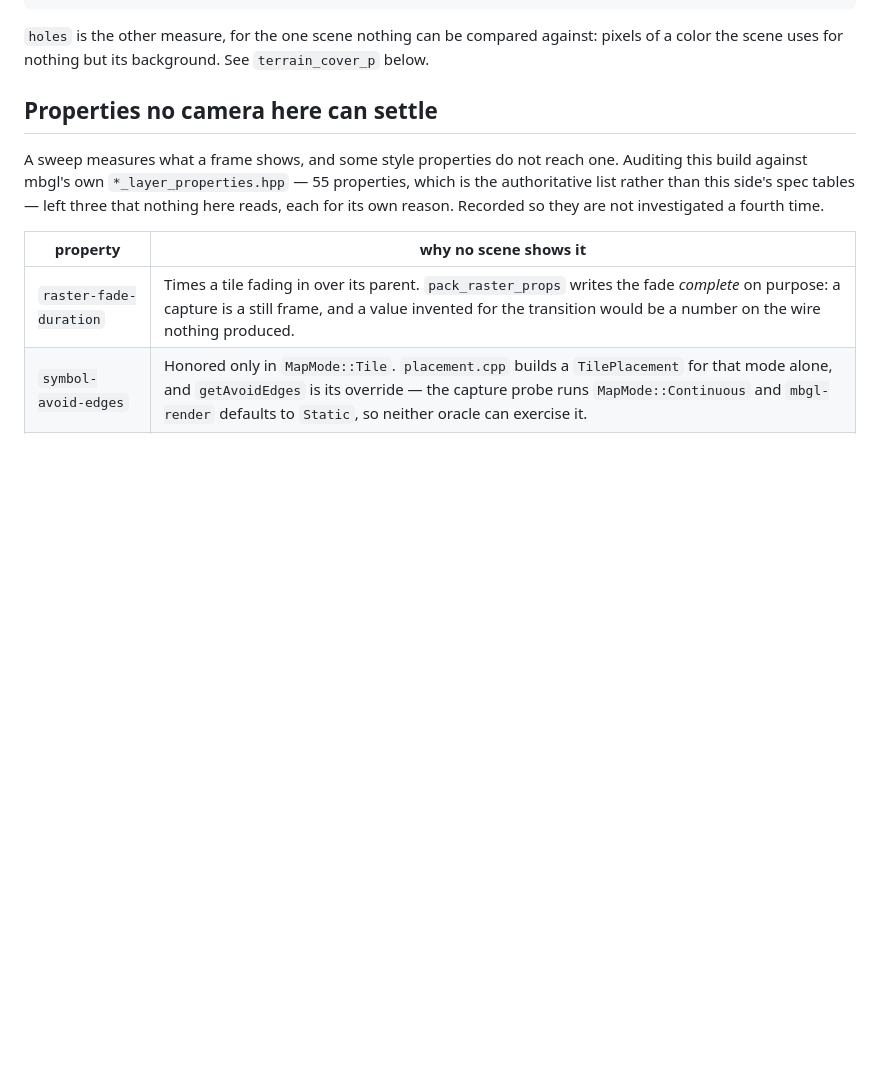
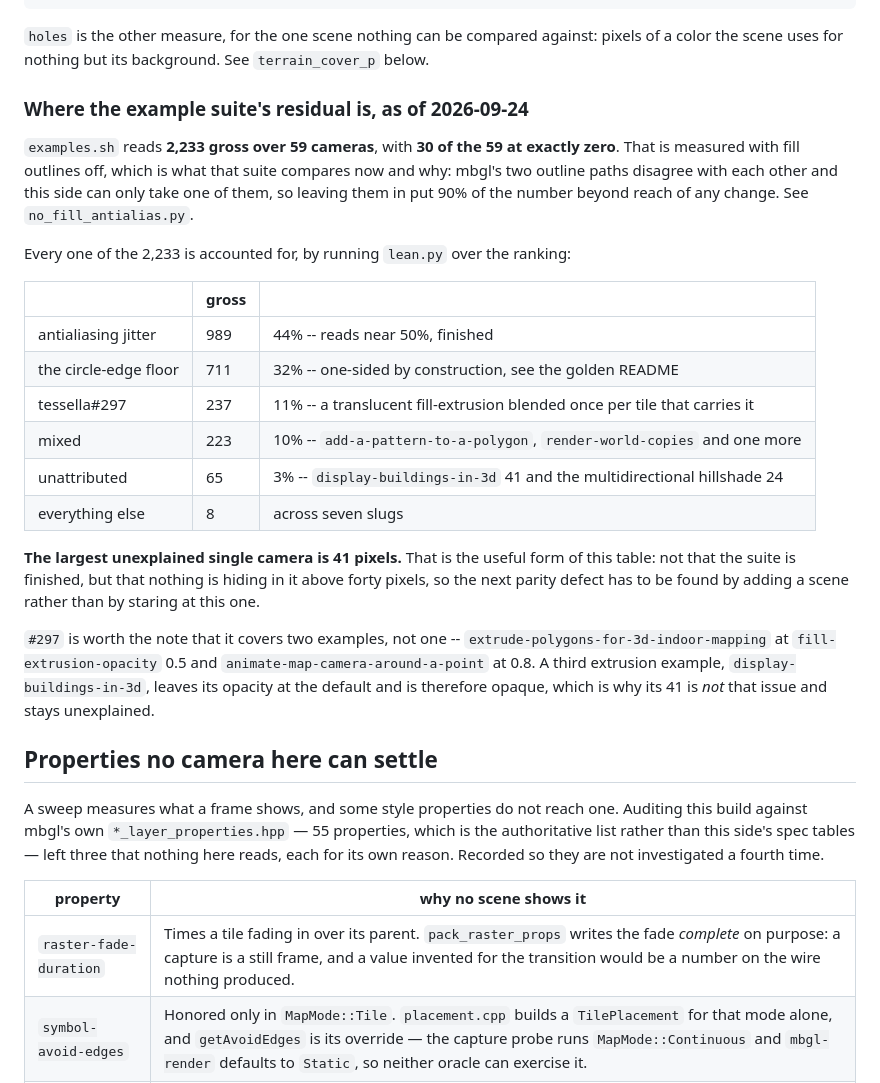
Before and after one commit to jwinarske/tessella, a Markdown page: tools/parity/README.md, the part around the change. GitHub-like rendering; blank space fills up the shorter version.

Commit message:
Account for every pixel the example suite still reports
#296 made the suite's number readable and #298 gave it a triage. This is what they answer: all
2,233 gross over 59 cameras, sorted into what each one is.

| | gross | |
|---|---|---|
| antialiasing jitter | 989 | 44% -- reads near 50% |
| the circle-edge floor | 711 | 32% -- one-sided by construction |
| #297 | 237 | 11% -- translucent fill-extrusion blended once per tile |
| mixed | 223 | 10% |
| unattributed | 65 | 3% |
| everything else | 8 | across seven slugs |

**The largest unexplained single camera is 41 pixels**, and 30 of the 59 are exactly zero. That is
the useful form of it: not that the suite is finished, but that nothing is hiding in it above forty
pixels, so the next parity defect has to be found by adding a scene rather than by staring at this
one.

Two things the sorting turned up.

#297 covers two examples rather than the one it was filed on --
`extrude-polygons-for-3d-indoor-mapping` at `fill-extrusion-opacity` 0.5 and
`animate-map-camera-around-a-point` at 0.8. Both read one-sided.

`display-buildings-in-3d` reads 41 at 100% one-sided and is *not* #297: its extrusion leaves the
opacity at the default, so the layer is opaque and takes no depth pass. It stays unexplained, and
is named as such rather than folded into the issue it superficially resembles.

Documentation only; no behavior changes.

Checked: 2154 tests pass, sweep worst 30 of 2,160,000, quad 0 drift, clippy and cargo doc clean.

Signed-off-by: Joel Winarske <joel.winarske@linux.com>

```diff
--- a/tools/parity/README.md
+++ b/tools/parity/README.md
@@ -70,6 +70,33 @@ The sweep's numbers as of 2026-09-16, which is the gate:
 
 `holes` is the other measure, for the one scene nothing can be compared against: pixels of a color
 the scene uses for nothing but its background. See `terrain_cover_p` below.
+
+### Where the example suite's residual is, as of 2026-09-24
+
+`examples.sh` reads **2,233 gross over 59 cameras**, with **30 of the 59 at exactly zero**. That is
+measured with fill outlines off, which is what that suite compares now and why: mbgl's two outline
+paths disagree with each other and this side can only take one of them, so leaving them in put 90%
+of the number beyond reach of any change. See `no_fill_antialias.py`.
+
+Every one of the 2,233 is accounted for, by running `lean.py` over the ranking:
+
+| | gross | |
+|---|---|---|
+| antialiasing jitter | 989 | 44% -- reads near 50%, finished |
+| the circle-edge floor | 711 | 32% -- one-sided by construction, see the golden README |
+| tessella#297 | 237 | 11% -- a translucent fill-extrusion blended once per tile that carries it |
+| mixed | 223 | 10% -- `add-a-pattern-to-a-polygon`, `render-world-copies` and one more |
+| unattributed | 65 | 3% -- `display-buildings-in-3d` 41 and the multidirectional hillshade 24 |
+| everything else | 8 | across seven slugs |
+
+**The largest unexplained single camera is 41 pixels.** That is the useful form of this table: not
+that the suite is finished, but that nothing is hiding in it above forty pixels, so the next parity
+defect has to be found by adding a scene rather than by staring at this one.
+
+`#297` is worth the note that it covers two examples, not one -- `extrude-polygons-for-3d-indoor-mapping`
+at `fill-extrusion-opacity` 0.5 and `animate-map-camera-around-a-point` at 0.8. A third extrusion
+example, `display-buildings-in-3d`, leaves its opacity at the default and is therefore opaque, which
+is why its 41 is *not* that issue and stays unexplained.
 
 ## Properties no camera here can settle
 
```
